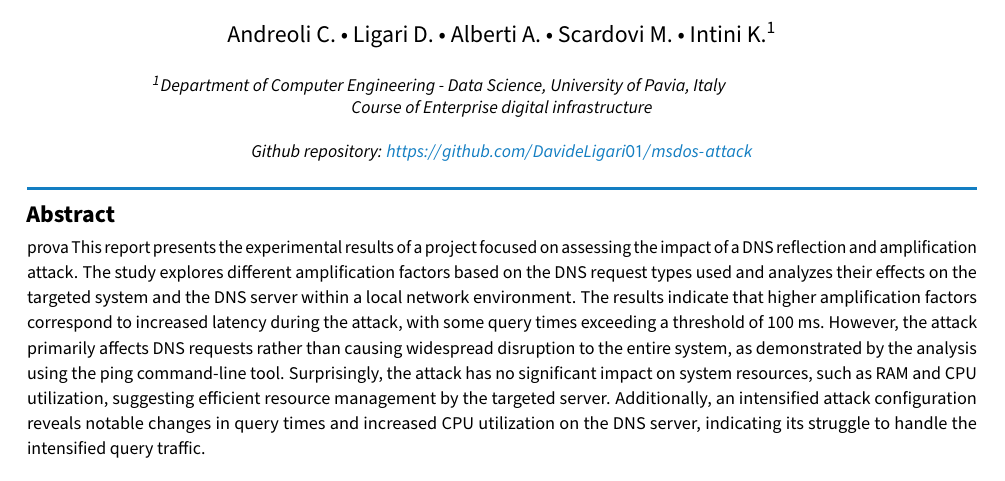
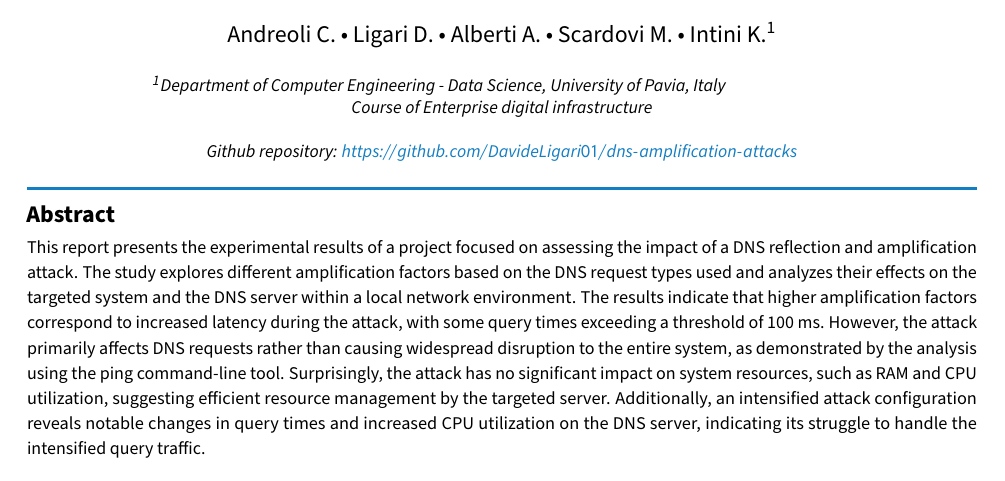
Before and after one commit to AndreaAlberti07/DNS-Reflection-and-Amplification-Attack, a LaTeX document (Report/Report.tex, which reads Report/class.cls): part of page 1 of 11, cut so that both start at the same text. Compiled offline with pdfLaTeX.

Commit message:
fixed errors in the report

```diff
--- a/Report/Report.tex
+++ b/Report/Report.tex
@@ -9,6 +9,8 @@
 
 
 \title{From Ripple to Waves:\\ DNS Amplification Attacks}
+
+\githubrepo{https://github.com/DavideLigari01/dns-amplification-attacks}
 
 \author{Andreoli C. • Ligari D. • Alberti A. • Scardovi M. • Intini K.}
 
@@ -27,7 +29,6 @@
 
 \maketitle
 \begin{abstract}
-    prova
 	This report presents the experimental results of a project focused on assessing the impact of a DNS reflection and amplification attack.
 	The study explores different amplification factors based on the DNS request types used and analyzes their effects on the targeted system
 	and the DNS server within a local network environment.
--- a/Report/class.cls
+++ b/Report/class.cls
@@ -89,6 +89,8 @@
 \newcommand{\authornote}[1]{\def\@authornote{#1}}
 \newcommand{\corrauthor}[1]{\def\@corrauthor{#1}}
 \newcommand{\course}[1]{\def\@course{#1}}
+\newcommand{\githubrepo}[1]{\def\@githubrepo{#1}}
+
 
 
 
@@ -112,7 +114,7 @@
     \centering\vskip\baselineskip
     \@author\par
     \vskip\baselineskip
-    {\small{Github repository: \url{https://github.com/DavideLigari01/msdos-attack}}\par}
+    {\small{Github repository: \url{\@githubrepo}}\par}
   \end{minipage}\bigskip\normalfont\normalsize%
 }
 \appto{\maketitle}{%
```
Also changed, not shown: Report/Report.pdf.
